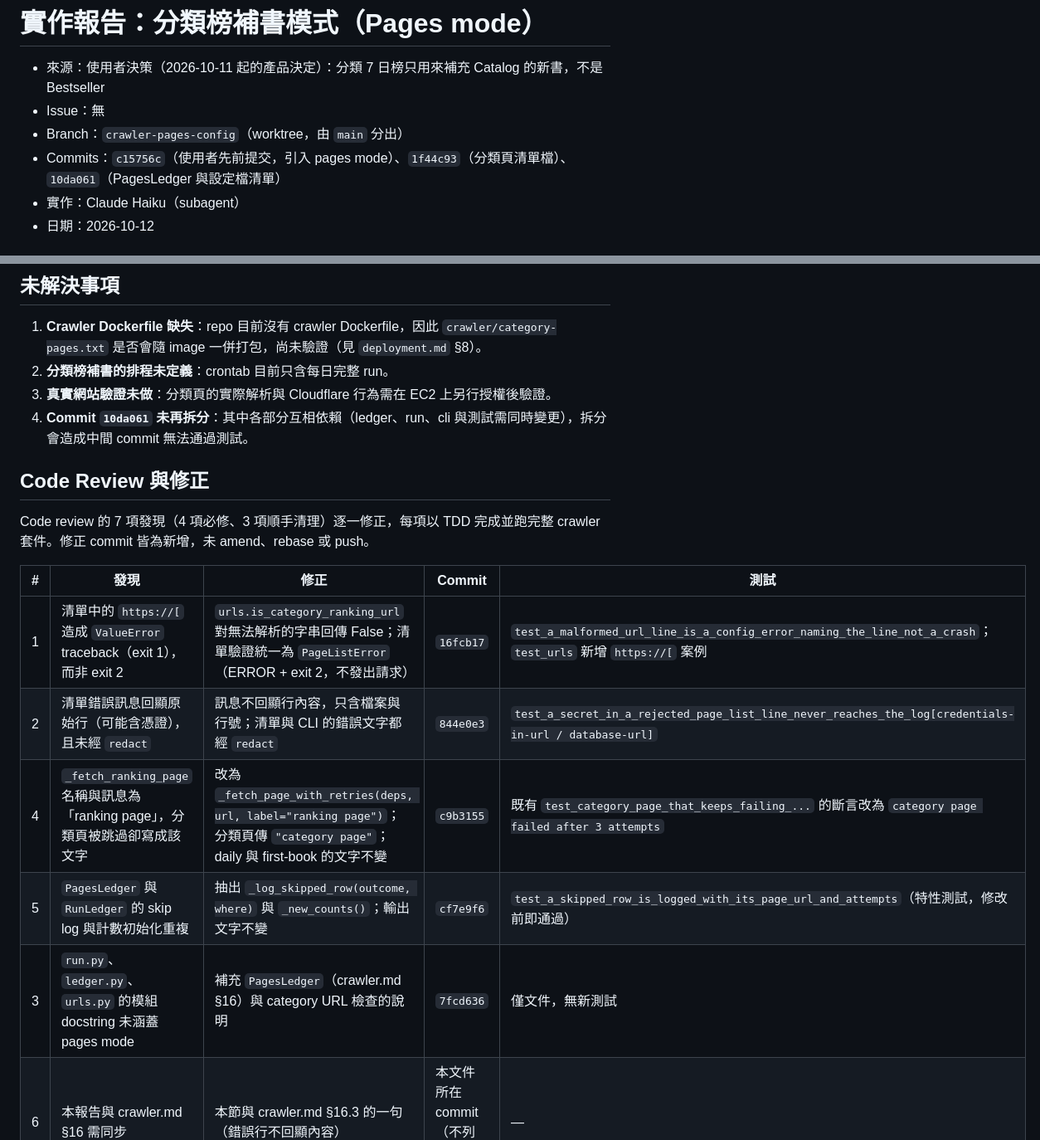
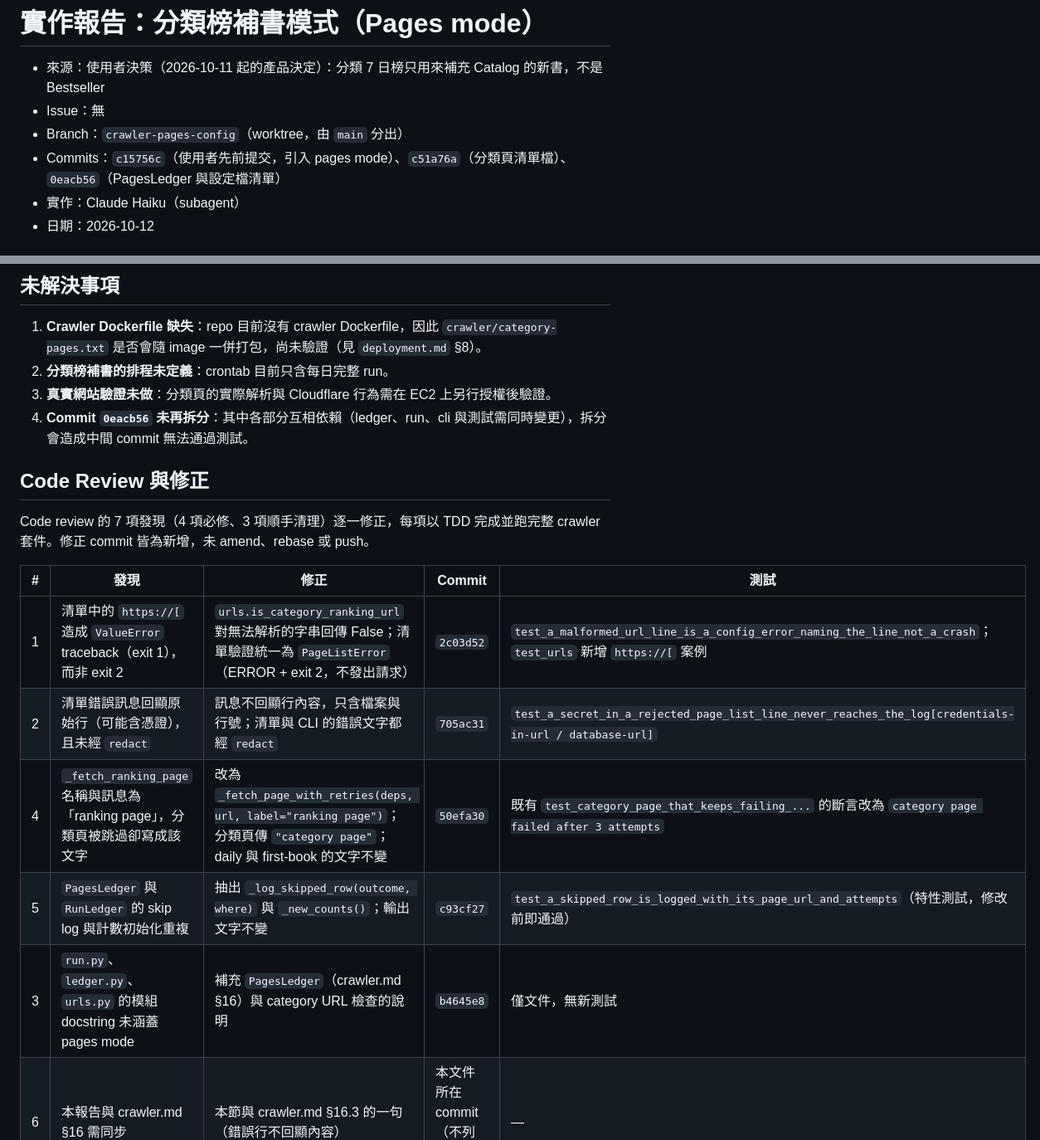
Before and after one commit to Arthur801/Book-Finder, a Markdown page: Docs/Implementation-Report/feature-category-pages-mode.md, 2 parts joined by grey strips. Shown at 83% size. Rendered like a GitHub page.

Commit message:
Point the pages mode report at the rebased commit SHAs
Co-Authored-By: Claude Opus 5.5 <noreply@anthropic.com>

```diff
--- a/Docs/Implementation-Report/feature-category-pages-mode.md
+++ b/Docs/Implementation-Report/feature-category-pages-mode.md
@@ -3,7 +3,7 @@
 - 來源：使用者決策（2026-10-11 起的產品決定）：分類 7 日榜只用來補充 Catalog 的新書，不是 Bestseller
 - Issue：無
 - Branch：`crawler-pages-config`（worktree，由 `main` 分出）
-- Commits：`c15756c`（使用者先前提交，引入 pages mode）、`1f44c93`（分類頁清單檔）、`10da061`（PagesLedger 與設定檔清單）
+- Commits：`c15756c`（使用者先前提交，引入 pages mode）、`c51a76a`（分類頁清單檔）、`0eacb56`（PagesLedger 與設定檔清單）
 - 實作：Claude Haiku（subagent）
 - 日期：2026-10-12
 
@@ -61,7 +61,7 @@ INFO  mode=pages run_id=<uuid> started_at=... finished_at=... status=PARTIAL_SUC
 1. **Crawler Dockerfile 缺失**：repo 目前沒有 crawler Dockerfile，因此 `crawler/category-pages.txt` 是否會隨 image 一併打包，尚未驗證（見 `deployment.md` §8）。
 2. **分類榜補書的排程未定義**：crontab 目前只含每日完整 run。
 3. **真實網站驗證未做**：分類頁的實際解析與 Cloudflare 行為需在 EC2 上另行授權後驗證。
-4. **Commit `10da061` 未再拆分**：其中各部分互相依賴（ledger、run、cli 與測試需同時變更），拆分會造成中間 commit 無法通過測試。
+4. **Commit `0eacb56` 未再拆分**：其中各部分互相依賴（ledger、run、cli 與測試需同時變更），拆分會造成中間 commit 無法通過測試。
 
 ## Code Review 與修正
 
@@ -69,11 +69,11 @@ Code review 的 7 項發現（4 項必修、3 項順手清理）逐一修正，
 
 | # | 發現 | 修正 | Commit | 測試 |
 |---|---|---|---|---|
-| 1 | 清單中的 `https://[` 造成 `ValueError` traceback（exit 1），而非 exit 2 | `urls.is_category_ranking_url` 對無法解析的字串回傳 False；清單驗證統一為 `PageListError`（ERROR + exit 2，不發出請求） | `16fcb17` | `test_a_malformed_url_line_is_a_config_error_naming_the_line_not_a_crash`；`test_urls` 新增 `https://[` 案例 |
-| 2 | 清單錯誤訊息回顯原始行（可能含憑證），且未經 `redact` | 訊息不回顯行內容，只含檔案與行號；清單與 CLI 的錯誤文字都經 `redact` | `844e0e3` | `test_a_secret_in_a_rejected_page_list_line_never_reaches_the_log[credentials-in-url / database-url]` |
-| 4 | `_fetch_ranking_page` 名稱與訊息為「ranking page」，分類頁被跳過卻寫成該文字 | 改為 `_fetch_page_with_retries(deps, url, label="ranking page")`；分類頁傳 `"category page"`；daily 與 first-book 的文字不變 | `c9b3155` | 既有 `test_category_page_that_keeps_failing_...` 的斷言改為 `category page failed after 3 attempts` |
-| 5 | `PagesLedger` 與 `RunLedger` 的 skip log 與計數初始化重複 | 抽出 `_log_skipped_row(outcome, where)` 與 `_new_counts()`；輸出文字不變 | `cf7e9f6` | `test_a_skipped_row_is_logged_with_its_page_url_and_attempts`（特性測試，修改前即通過） |
-| 3 | `run.py`、`ledger.py`、`urls.py` 的模組 docstring 未涵蓋 pages mode | 補充 `PagesLedger`（crawler.md §16）與 category URL 檢查的說明 | `7fcd636` | 僅文件，無新測試 |
+| 1 | 清單中的 `https://[` 造成 `ValueError` traceback（exit 1），而非 exit 2 | `urls.is_category_ranking_url` 對無法解析的字串回傳 False；清單驗證統一為 `PageListError`（ERROR + exit 2，不發出請求） | `2c03d52` | `test_a_malformed_url_line_is_a_config_error_naming_the_line_not_a_crash`；`test_urls` 新增 `https://[` 案例 |
+| 2 | 清單錯誤訊息回顯原始行（可能含憑證），且未經 `redact` | 訊息不回顯行內容，只含檔案與行號；清單與 CLI 的錯誤文字都經 `redact` | `705ac31` | `test_a_secret_in_a_rejected_page_list_line_never_reaches_the_log[credentials-in-url / database-url]` |
+| 4 | `_fetch_ranking_page` 名稱與訊息為「ranking page」，分類頁被跳過卻寫成該文字 | 改為 `_fetch_page_with_retries(deps, url, label="ranking page")`；分類頁傳 `"category page"`；daily 與 first-book 的文字不變 | `50efa30` | 既有 `test_category_page_that_keeps_failing_...` 的斷言改為 `category page failed after 3 attempts` |
+| 5 | `PagesLedger` 與 `RunLedger` 的 skip log 與計數初始化重複 | 抽出 `_log_skipped_row(outcome, where)` 與 `_new_counts()`；輸出文字不變 | `c93cf27` | `test_a_skipped_row_is_logged_with_its_page_url_and_attempts`（特性測試，修改前即通過） |
+| 3 | `run.py`、`ledger.py`、`urls.py` 的模組 docstring 未涵蓋 pages mode | 補充 `PagesLedger`（crawler.md §16）與 category URL 檢查的說明 | `b4645e8` | 僅文件，無新測試 |
 | 6 | 本報告與 crawler.md §16 需同步 | 本節與 crawler.md §16.3 的一句（錯誤行不回顯內容） | 本文件所在 commit（不列入自身 SHA） | — |
 
 修正後 crawler 套件為 **367 passed**（修正前 362）。
```
